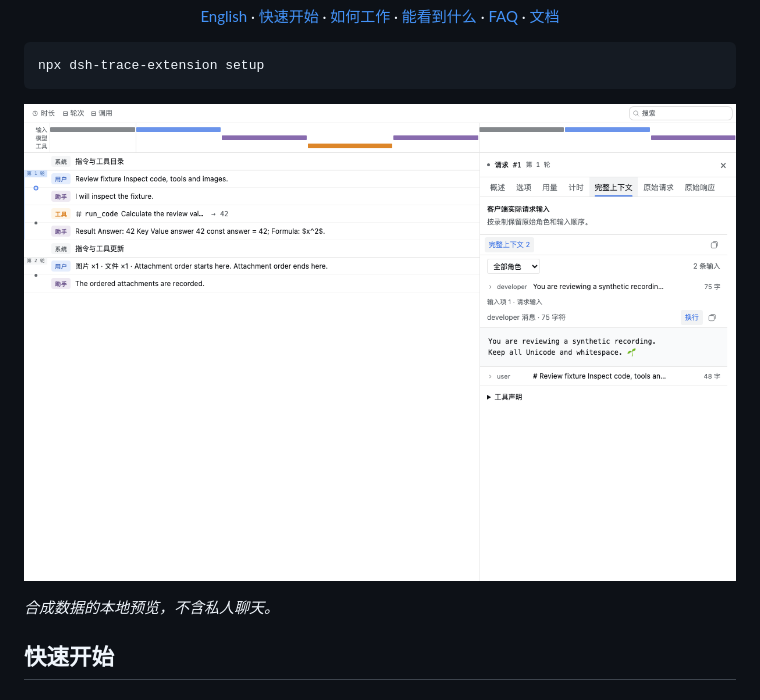
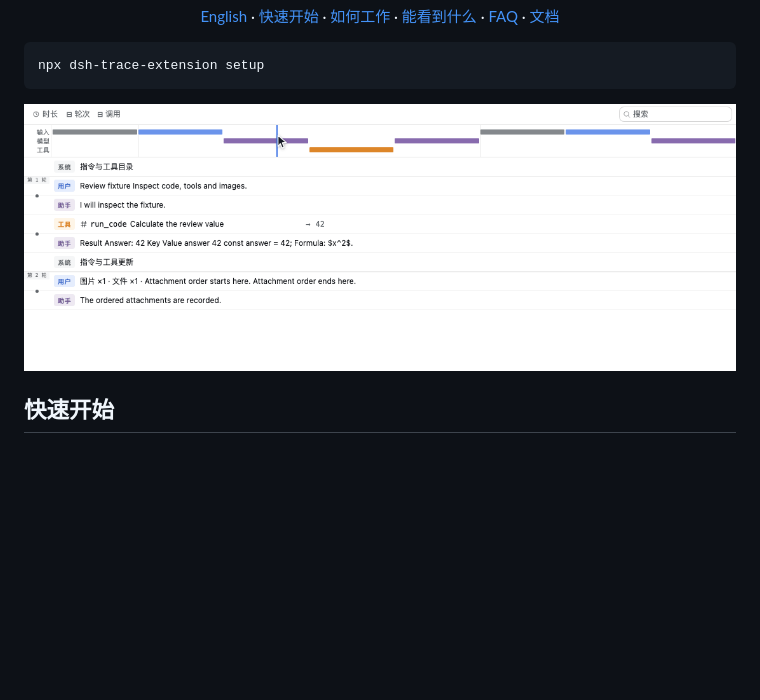
Before and after one commit to xz1220/dsh-trace-plugin, a Markdown page: README.zh-CN.md, the part around the change. Drawn GitHub-style; pictures changed too: docs/images/trace-viewer.gif (added); blank space fills up the shorter version.

````diff
--- a/README.zh-CN.md
+++ b/README.zh-CN.md
@@ -14,9 +14,7 @@
 npx dsh-trace-extension setup
 ```
 
-![Codex Trace 的时间轴、执行列表与详情面板](docs/images/trace-viewer.png)
-
-_合成数据的本地预览，不含私人聊天。_
+![Codex Trace 的时间轴、执行列表与详情面板](docs/images/trace-viewer.gif)
 
 ## 快速开始
 
````
Also changed, not shown: README.md (+1 -3 lines).
